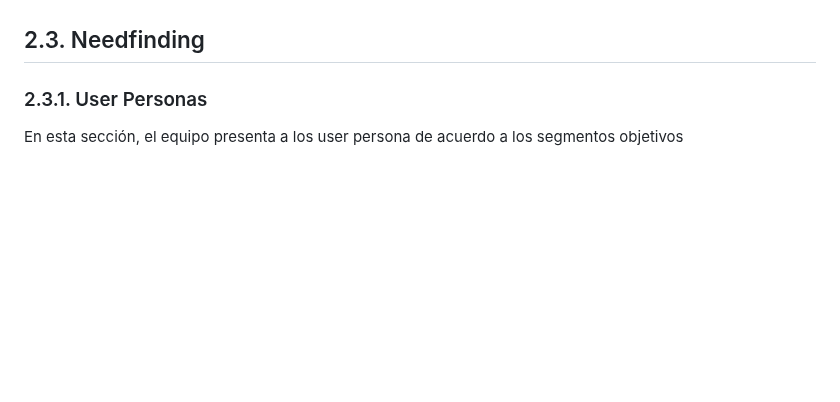
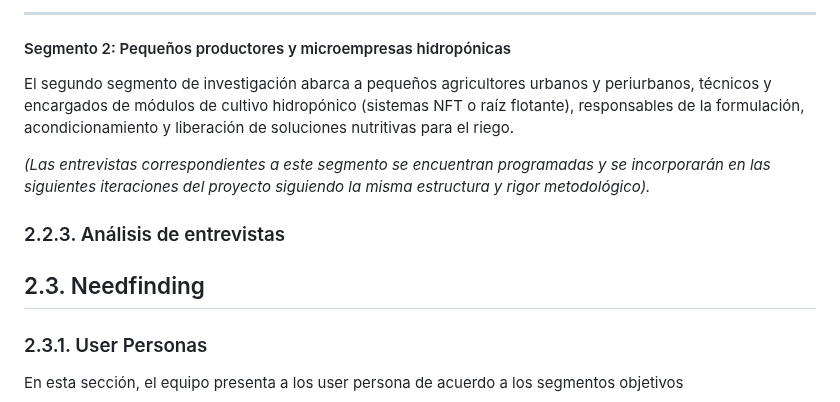
Before and after one commit to 1ASI0572-2620-8740-IOT/report, a Markdown page: README.md, the part around one of its changes. Drawn GitHub-style; blank space fills up the shorter version.

```diff
--- a/README.md
+++ b/README.md
@@ -371,3 +389,12 @@ El precio, los canales comerciales y las alianzas con pequeñas empresas que pue
+---
+
+#### Segmento 2: Pequeños productores y microempresas hidropónicas
+
+El segundo segmento de investigación abarca a pequeños agricultores urbanos y periurbanos, técnicos y encargados de módulos de cultivo hidropónico (sistemas NFT o raíz flotante), responsables de la formulación, acondicionamiento y liberación de soluciones nutritivas para el riego.
+
+*(Las entrevistas correspondientes a este segmento se encuentran programadas y se incorporarán en las siguientes iteraciones del proyecto siguiendo la misma estructura y rigor metodológico).*
+
+### 2.2.3. Análisis de entrevistas
 
 
 ## 2.3. Needfinding
```
Also changed, not shown: other parts of README.md (+20 -2 lines), assets/interviews/entrevista1-textil.jpg (added).
